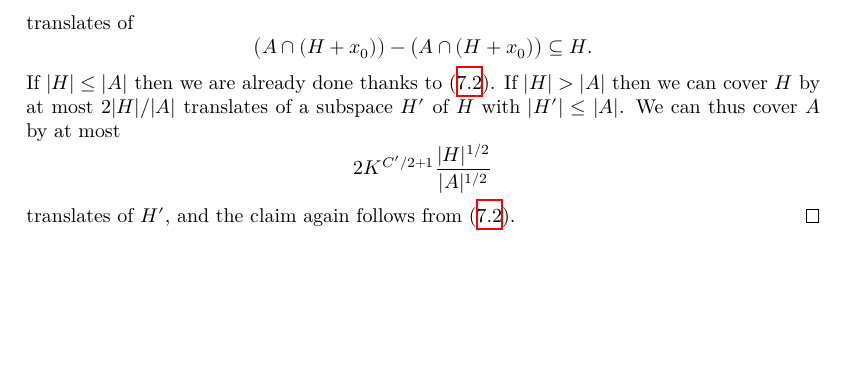
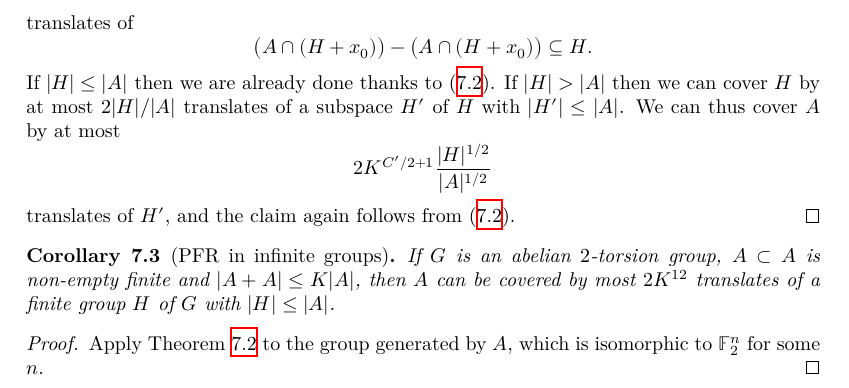
Before and after one commit to teorth/pfr, a LaTeX document (blueprint/src/print.tex, which reads blueprint/src/chapter/pfr.tex): part of page 25 of 25, cut so that both start at the same text, the shorter picture padded with empty space. Compiled offline with XeLaTeX.

Commit message:
add pfr_conjecture'

```diff
--- a/blueprint/src/chapter/pfr.tex
+++ b/blueprint/src/chapter/pfr.tex
@@ -40,3 +40,12 @@ If $A \subset {\bf F}_2^n$ is non-empty and $|A+A| \leq K|A|$, then $A$ can be c
   \[ 2K^{C'/2+1} \frac{|H|^{1/2}}{|A|^{1/2}}\]
   translates of $H'$, and the claim again follows from~\eqref{ah}.
 \end{proof}
+
+\begin{corollary}[PFR in infinite groups]\label{pfr-cor}
+  \lean{PFR_conjecture'}\leanok
+  If $G$ is an abelian $2$-torsion group, $A \subset A$ is non-empty finite and $|A+A| \leq K|A|
+  $, then $A$ can be covered by most $2K^{12}$ translates of a finite group  $H$ of $G$ with $|H| \leq |A|$.
+  \end{corollary}
+
+\begin{proof}\uses{pfr}  Apply Theorem \ref{pfr} to the group generated by $A$, which is isomorphic to $\F_2^n$ for some $n$.
+\end{proof}
```
Also changed, not shown: 1 other file.
